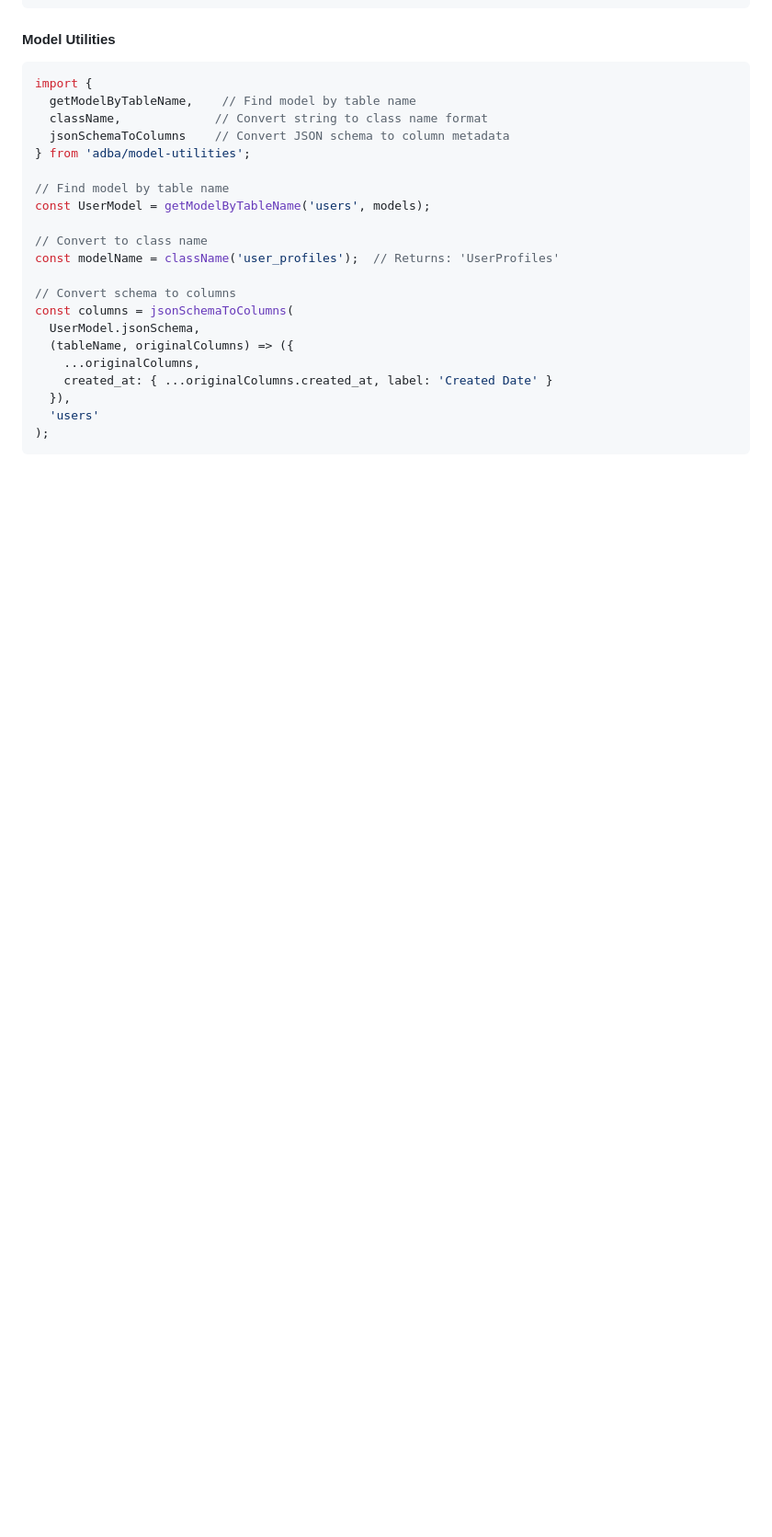
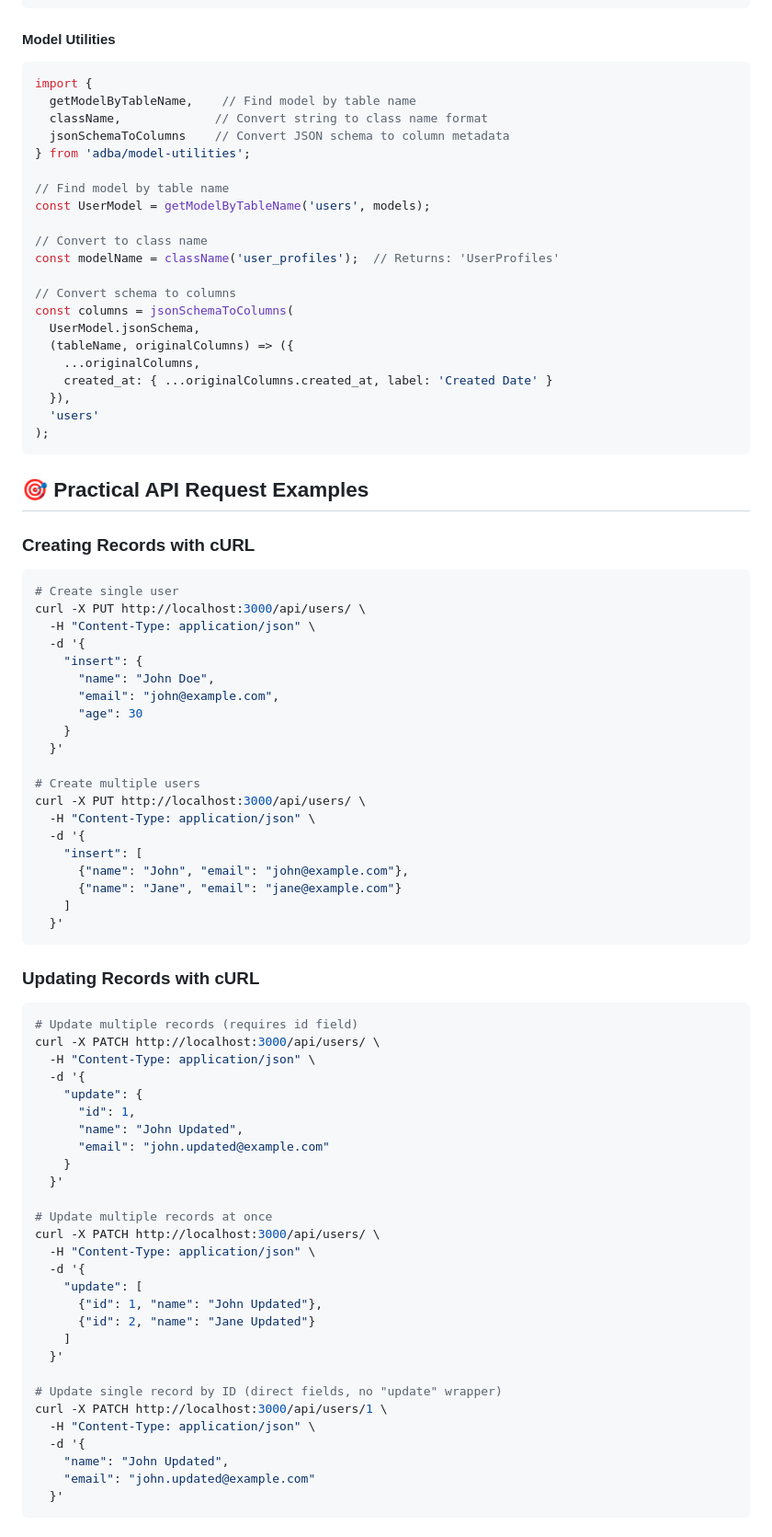
Before and after one commit to joneldiablo/adba, a Markdown page: README.md, the part around one of its changes. Shown at 92% size. Drawn GitHub-style; blank space fills up the shorter version.

````diff
--- a/README.md
+++ b/README.md
@@ -496,3 +616,65 @@ const columns = jsonSchemaToColumns(
   }),
   'users'
 );
+```
+
+## 🎯 Practical API Request Examples
+
+### Creating Records with cURL
+
+```bash
+# Create single user
+curl -X PUT http://localhost:3000/api/users/ \
+  -H "Content-Type: application/json" \
+  -d '{
+    "insert": {
+      "name": "John Doe",
+      "email": "john@example.com",
+      "age": 30
+    }
+  }'
+
+# Create multiple users
+curl -X PUT http://localhost:3000/api/users/ \
+  -H "Content-Type: application/json" \
+  -d '{
+    "insert": [
+      {"name": "John", "email": "john@example.com"},
+      {"name": "Jane", "email": "jane@example.com"}
+    ]
+  }'
+```
+
+### Updating Records with cURL
+
+```bash
+# Update multiple records (requires id field)
+curl -X PATCH http://localhost:3000/api/users/ \
+  -H "Content-Type: application/json" \
+  -d '{
+    "update": {
+      "id": 1,
+      "name": "John Updated",
+      "email": "john.updated@example.com"
+    }
+  }'
+
+# Update multiple records at once
+curl -X PATCH http://localhost:3000/api/users/ \
+  -H "Content-Type: application/json" \
+  -d '{
+    "update": [
+      {"id": 1, "name": "John Updated"},
+      {"id": 2, "name": "Jane Updated"}
+    ]
+  }'
+
+# Update single record by ID (direct fields, no "update" wrapper)
+curl -X PATCH http://localhost:3000/api/users/1 \
+  -H "Content-Type: application/json" \
+  -d '{
+    "name": "John Updated",
+    "email": "john.updated@example.com"
+  }'
+```
+
````
Also changed, not shown: other parts of README.md (+200 -2 lines).
